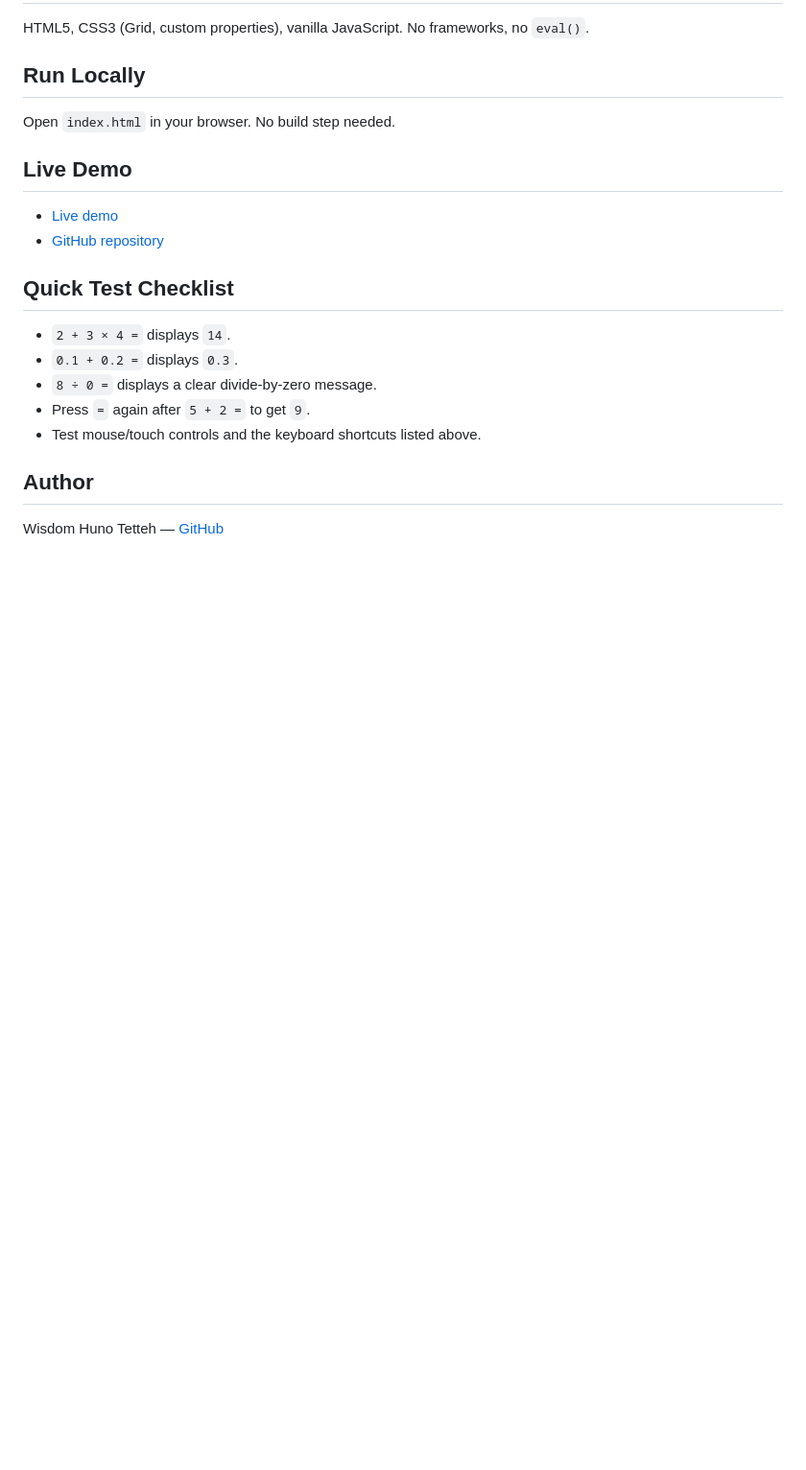
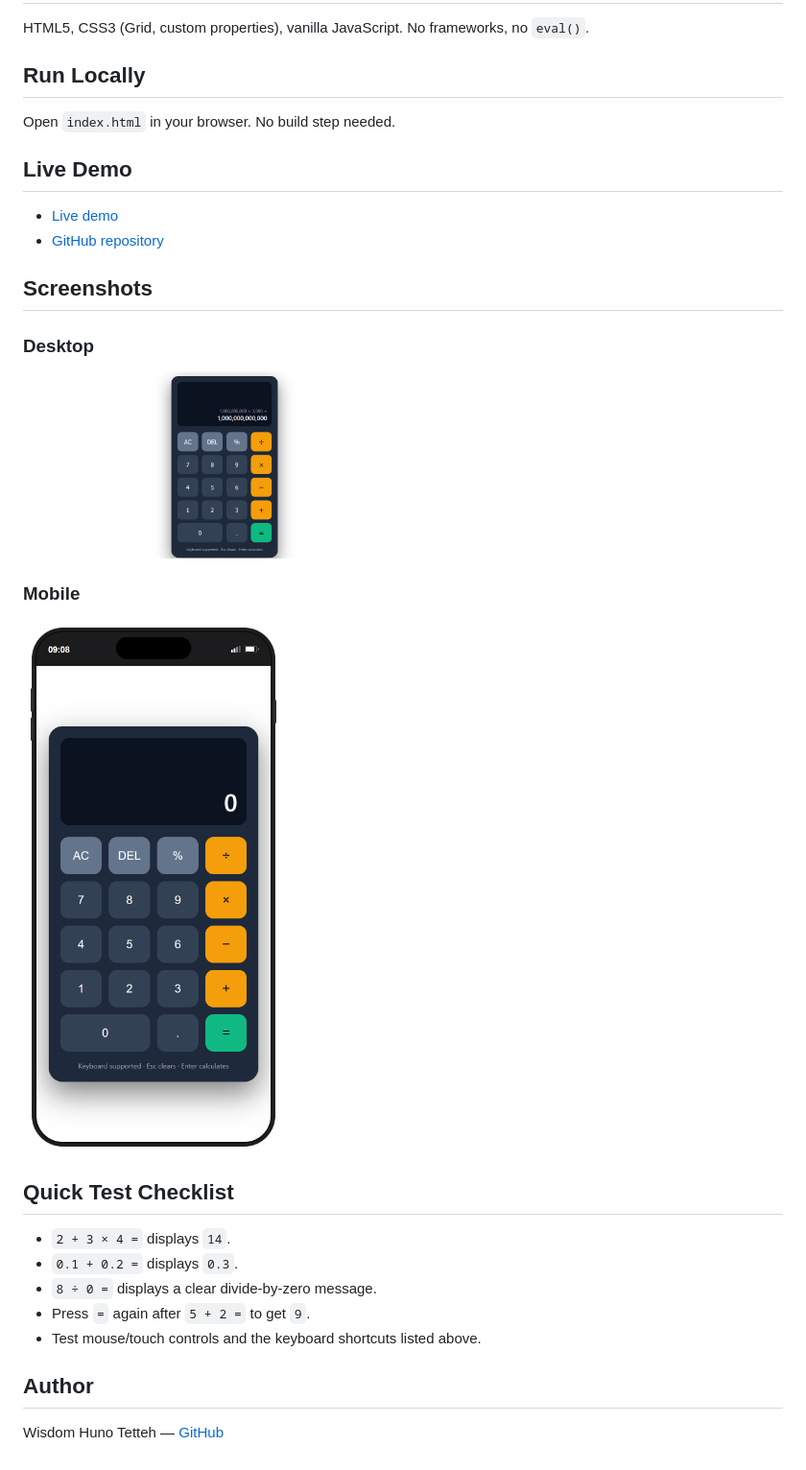
Before and after one commit to brah14/CodeAlpha_Calculator, a Markdown page: README.md, the part around the change. Shown at 96% size. Rendered like a GitHub page; pictures changed too: screenshots/desktop-calculator.png (added), screenshots/mobile-calculator.png (added); blank space fills up the shorter version.

Commit message:
Added Screenshots

```diff
--- a/README.md
+++ b/README.md
@@ -39,6 +39,16 @@ Open `index.html` in your browser. No build step needed.
 - [Live demo](https://codealphacalculator-zeta.vercel.app)
 - [GitHub repository](https://github.com/brah14/CodeAlpha_Calculator)
 
+## Screenshots
+
+### Desktop
+
+<img src="./screenshots/desktop-calculator.png" alt="Calculator showing the result of 1,000,000,000 multiplied by 1,000" width="420">
+
+### Mobile
+
+<img src="./screenshots/mobile-calculator.png" alt="Calculator displayed in a mobile phone viewport" width="280">
+
 ## Quick Test Checklist
 
 - `2 + 3 × 4 =` displays `14`.
```
